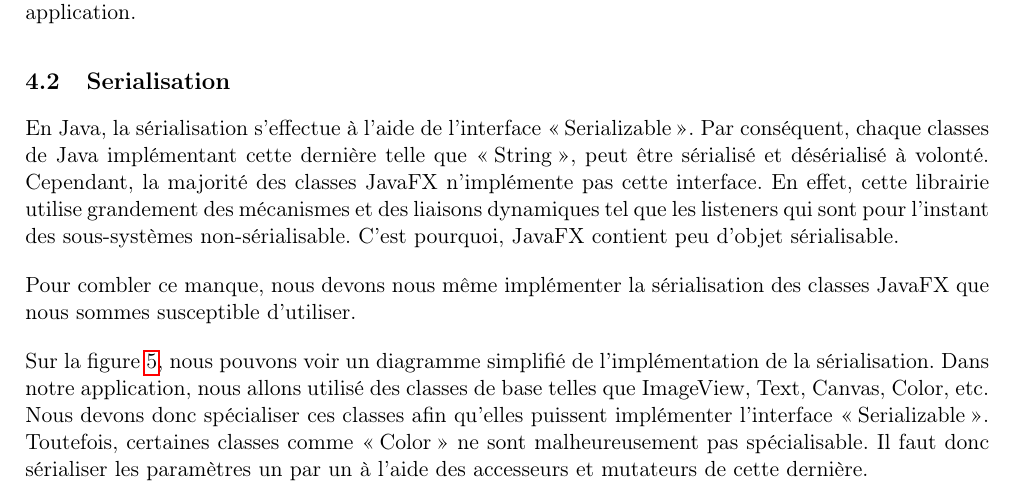
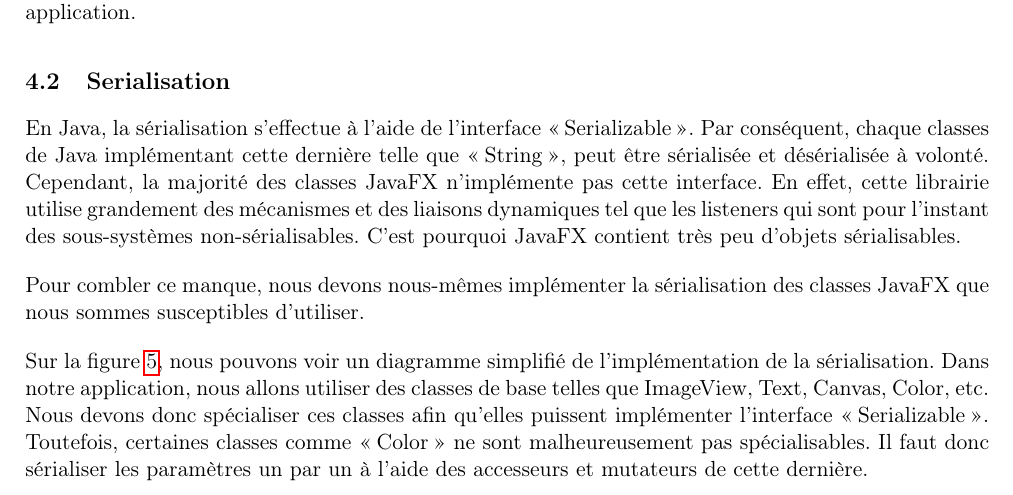
Before and after one commit to GuillaumeMilani/HEIGVD-PRO-Project, a LaTeX document (0_gestion_projet/rapport/rapport.tex, which reads 0_gestion_projet/rapport/description_technique.tex): part of page 11 of 32, cut so that both start at the same text. Compiled offline with pdfLaTeX.

Commit message:
more spelling fixes

```diff
--- a/0_gestion_projet/rapport/description_technique.tex
+++ b/0_gestion_projet/rapport/description_technique.tex
@@ -22,12 +22,11 @@ Cette structure particulière permet donc de créer facilement des interfaces gr
 \par
 Pour beaucoup de nos composants, nous avons donc spécialisé une des classes offertes par JavaFx proposant la fonctionnalité recherchée, en y ajoutant les comportements dont nous avions besoin. Ils sont ensuite ajoutés au Scene Graph de la scène principale, et nous pouvons ainsi construire notre application.
 
-
 \subsection{Serialisation}
 \label{sec:serialisation}
-En Java, la sérialisation s'effectue à l'aide de l'interface \og Serializable \fg{}. Par conséquent, chaque classes de Java implémentant cette dernière telle que \og String \fg{}, peut être sérialisé et désérialisé à volonté. Cependant, la majorité des classes JavaFX n'implémente pas cette interface. En effet, cette librairie utilise grandement des mécanismes et des liaisons dynamiques tel que les listeners qui sont pour l'instant des sous-systèmes non-sérialisable. C'est pourquoi, JavaFX contient peu d'objet sérialisable.
+En Java, la sérialisation s'effectue à l'aide de l'interface \og Serializable \fg{}. Par conséquent, chaque classes de Java implémentant cette dernière telle que \og String \fg{}, peut être sérialisée et désérialisée à volonté. Cependant, la majorité des classes JavaFX n'implémente pas cette interface. En effet, cette librairie utilise grandement des mécanismes et des liaisons dynamiques tel que les listeners qui sont pour l'instant des sous-systèmes non-sérialisables. C'est pourquoi JavaFX contient très peu d'objets sérialisables.
 
-Pour combler ce manque, nous devons nous même implémenter la sérialisation des classes JavaFX que nous sommes susceptible d'utiliser.
+Pour combler ce manque, nous devons nous-mêmes implémenter la sérialisation des classes JavaFX que nous sommes susceptibles d'utiliser.
 
 \begin{figure}[h]
     \caption{Diagramme de la sérialisation simplifié}
@@ -36,7 +35,7 @@ Pour combler ce manque, nous devons nous même implémenter la sérialisation de
     \label{fig:seri_diag}
 \end{figure}
 
-Sur la figure \ref{fig:seri_diag}, nous pouvons voir un diagramme simplifié de l'implémentation de la sérialisation. Dans notre application, nous allons utilisé des classes de base telles que ImageView, Text, Canvas, Color, etc. Nous devons donc spécialiser ces classes afin qu'elles puissent implémenter l'interface \og Serializable \fg{}. Toutefois, certaines classes comme \og Color \fg{} ne sont malheureusement pas spécialisable. Il faut donc sérialiser les paramètres un par un à l'aide des accesseurs et mutateurs de cette dernière.
+Sur la figure \ref{fig:seri_diag}, nous pouvons voir un diagramme simplifié de l'implémentation de la sérialisation. Dans notre application, nous allons utiliser des classes de base telles que ImageView, Text, Canvas, Color, etc. Nous devons donc spécialiser ces classes afin qu'elles puissent implémenter l'interface \og Serializable \fg{}. Toutefois, certaines classes comme \og Color \fg{} ne sont malheureusement pas spécialisables. Il faut donc sérialiser les paramètres un par un à l'aide des accesseurs et mutateurs de cette dernière.
 
 Étant donné que les classes JavaFX possèdent énormément de fonctionnalités, sérialiser l'entier de celles-ci nous demanderait beaucoup trop de temps. C'est pourquoi nous nous contentons uniquement des paramètres utilisés au sein du projet tel que la largeur, la hauteur, la position, etc.
 
```
